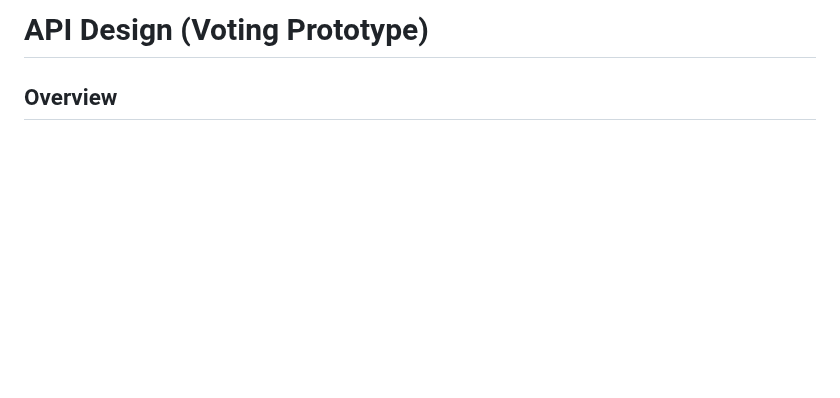
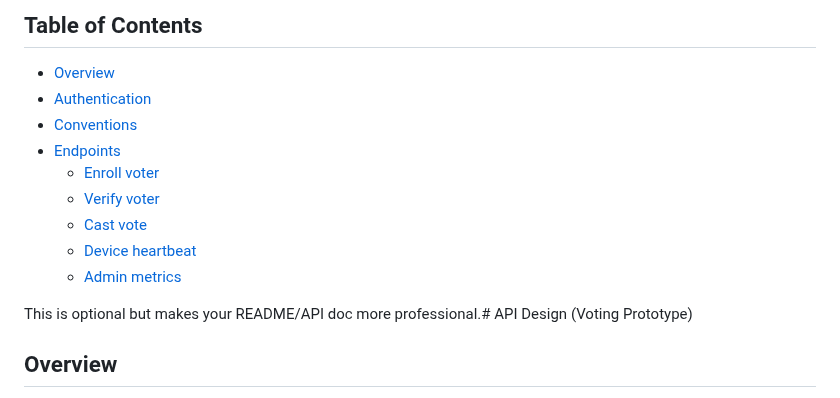
Before and after one commit to priyagowda11-jpg/Voting-System, a Markdown page: api_design.md, the part around the change. Drawn GitHub-style; blank space fills up the shorter version.

Commit message:
Add API design documentation

```diff
--- a/api_design.md
+++ b/api_design.md
@@ -1,4 +1,17 @@
-# API Design (Voting Prototype)
+
+## Table of Contents
+- [Overview](#overview)
+- [Authentication](#authentication)
+- [Conventions](#conventions)
+- [Endpoints](#endpoints)
+  - [Enroll voter](#1-enroll-voter)
+  - [Verify voter](#2-verify-voter)
+  - [Cast vote](#3-cast-vote)
+  - [Device heartbeat](#4-device-heartbeat)
+  - [Admin metrics](#5-admin-metrics)
+
+
+This is optional but makes your README/API doc more professional.# API Design (Voting Prototype)
 
 ## Overview
 
```
